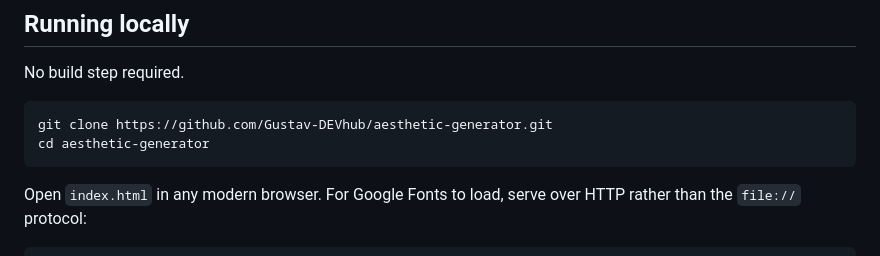
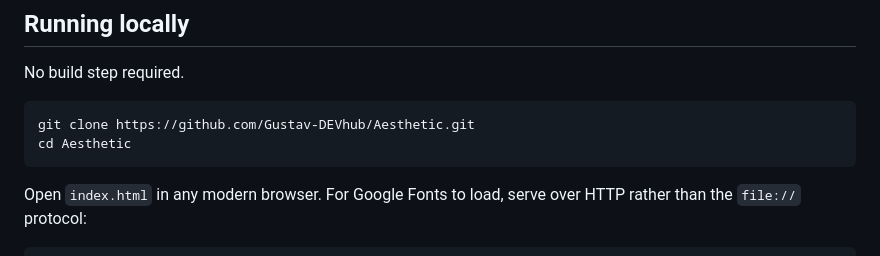
Before and after one commit to Gustav-DEVhub/Aesthetic, a Markdown page: README.md, the part around one of its changes. Rendered like a GitHub page.

````diff
--- a/README.md
+++ b/README.md
@@ -134,8 +134,8 @@ The script is organized into 16 numbered sections:
 No build step required.
 
 ```bash
-git clone https://github.com/Gustav-DEVhub/aesthetic-generator.git
-cd aesthetic-generator
+git clone https://github.com/Gustav-DEVhub/Aesthetic.git
+cd Aesthetic
 ```
 
 Open `index.html` in any modern browser. For Google Fonts to load, serve over HTTP rather than the `file://` protocol:
````
Also changed, not shown: other parts of README.md (+1 -1 lines).
